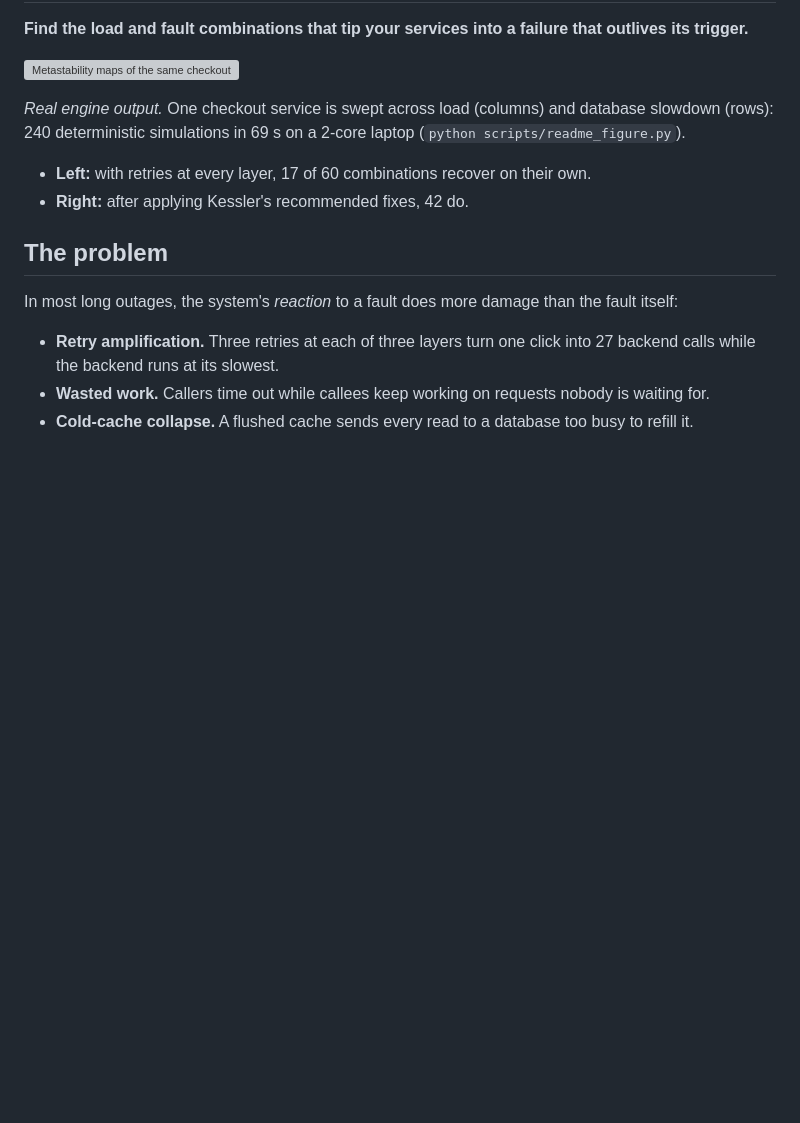
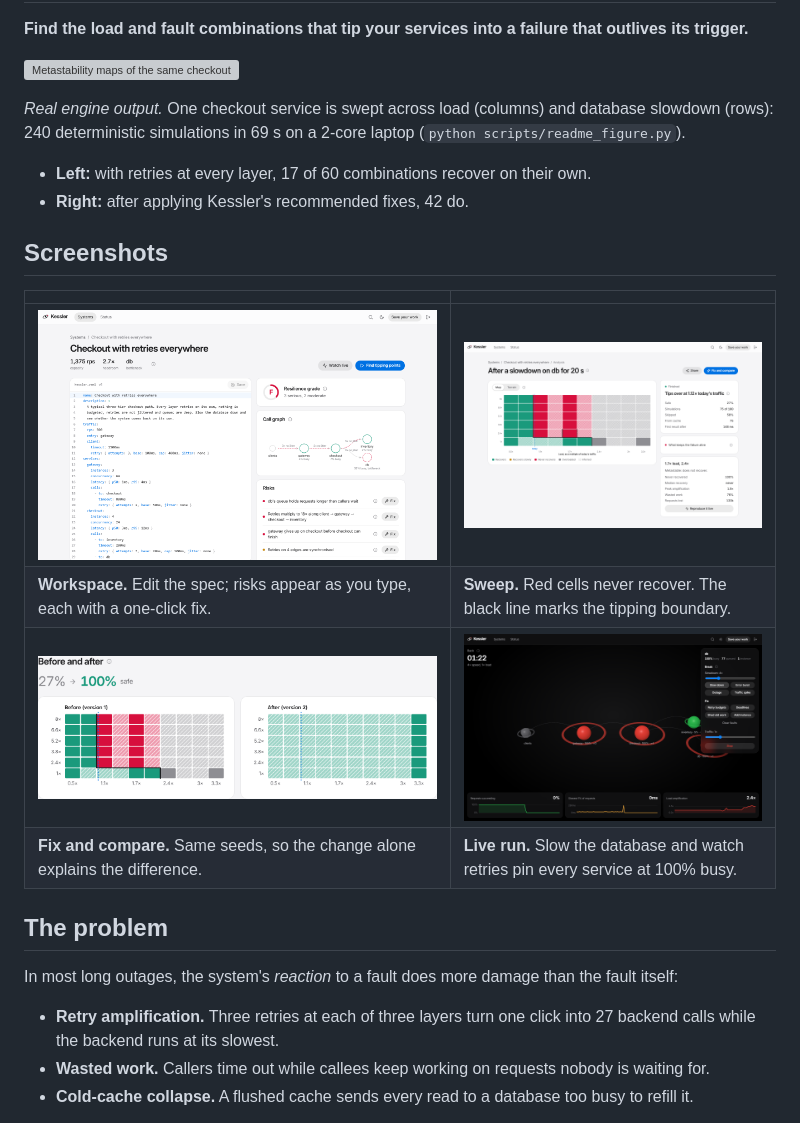
Before and after one commit to Rishi0507/Kessler-Metastability-Lab-for-Microservices, a Markdown page: README.md, the part around one of its changes. GitHub-like rendering; pictures changed too: docs/img/analysis.png (added), docs/img/compare.png (added), docs/img/live.png (added); blank space fills up the shorter version; grey boxes are pictures that could not be loaded.

Commit message:
docs: app screenshots and shorter diagram labels

```diff
--- a/README.md
+++ b/README.md
@@ -7,6 +7,15 @@
 *Real engine output.* One checkout service is swept across load (columns) and database slowdown (rows): 240 deterministic simulations in 69 s on a 2-core laptop (`python scripts/readme_figure.py`).
 - **Left:** with retries at every layer, 17 of 60 combinations recover on their own.
 - **Right:** after applying Kessler's recommended fixes, 42 do.
+
+## Screenshots
+
+| | |
+|---|---|
+| ![The system workspace: YAML spec, resilience grade, call graph and one-line risks](docs/img/workspace.png) | ![A finished sweep: the metastability map with the tipping boundary and one cell's details](docs/img/analysis.png) |
+| **Workspace.** Edit the spec; risks appear as you type, each with a one-click fix. | **Sweep.** Red cells never recover. The black line marks the tipping boundary. |
+| ![The same sweep before and after the recommended fixes: 27% safe becomes 100% safe](docs/img/compare.png) | ![A live run in dark mode: a slowed database drags gateway and checkout to 100% busy and success to 0%](docs/img/live.png) |
+| **Fix and compare.** Same seeds, so the change alone explains the difference. | **Live run.** Slow the database and watch retries pin every service at 100% busy. |
 
 ## The problem
 
```
Also changed, not shown: other parts of README.md (+10 -10 lines), docs/img/social-preview.png (added).
